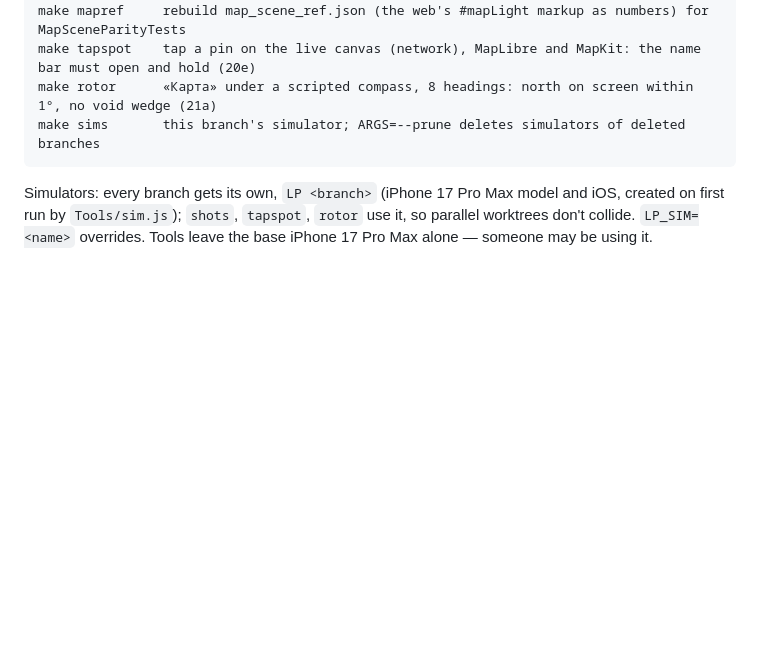
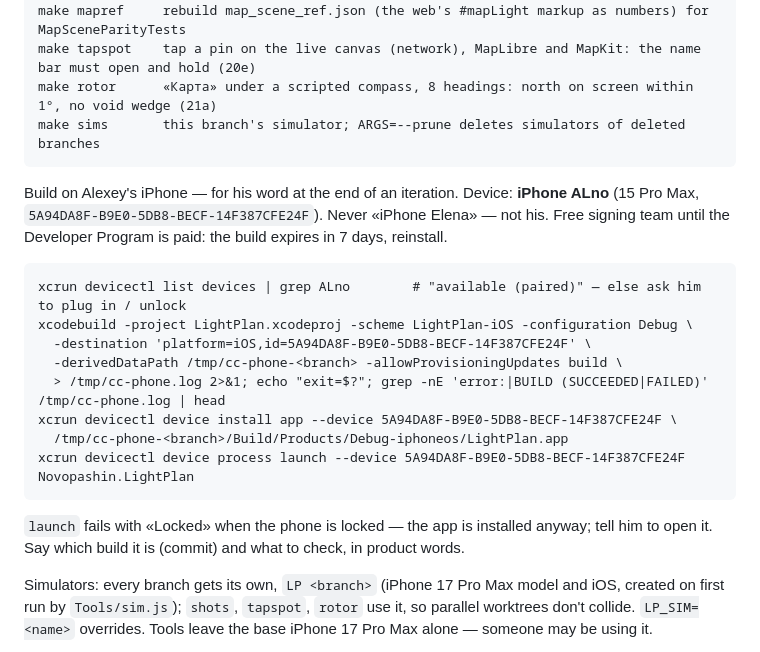
Before and after one commit to alexeynovopashin-lab/LightPlan, a Markdown page: CLAUDE.md, the part around the change. Drawn GitHub-style; blank space fills up the shorter version.

Commit message:
Как ставить сборку на телефон Алексея — в CLAUDE.md, чтобы итерации не искали
Итерации раз за разом искали по истории, как прошлые ставили сборку на
iPhone. Теперь три команды, устройство и что делать, если телефон заблокирован.

Co-Authored-By: Claude Opus 5.5 <noreply@anthropic.com>

````diff
--- a/CLAUDE.md
+++ b/CLAUDE.md
@@ -83,6 +83,24 @@ make rotor      «Карта» under a scripted compass, 8 headings: north on sc
 make sims       this branch's simulator; ARGS=--prune deletes simulators of deleted branches
 ```
 
+Build on Alexey's iPhone — for his word at the end of an iteration. Device: **iPhone ALno**
+(15 Pro Max, `5A94DA8F-B9E0-5DB8-BECF-14F387CFE24F`). Never «iPhone Elena» — not his.
+Free signing team until the Developer Program is paid: the build expires in 7 days, reinstall.
+
+```
+xcrun devicectl list devices | grep ALno        # "available (paired)" — else ask him to plug in / unlock
+xcodebuild -project LightPlan.xcodeproj -scheme LightPlan-iOS -configuration Debug \
+  -destination 'platform=iOS,id=5A94DA8F-B9E0-5DB8-BECF-14F387CFE24F' \
+  -derivedDataPath /tmp/cc-phone-<branch> -allowProvisioningUpdates build \
+  > /tmp/cc-phone.log 2>&1; echo "exit=$?"; grep -nE 'error:|BUILD (SUCCEEDED|FAILED)' /tmp/cc-phone.log | head
+xcrun devicectl device install app --device 5A94DA8F-B9E0-5DB8-BECF-14F387CFE24F \
+  /tmp/cc-phone-<branch>/Build/Products/Debug-iphoneos/LightPlan.app
+xcrun devicectl device process launch --device 5A94DA8F-B9E0-5DB8-BECF-14F387CFE24F Novopashin.LightPlan
+```
+
+`launch` fails with «Locked» when the phone is locked — the app is installed anyway; tell him to
+open it. Say which build it is (commit) and what to check, in product words.
+
 Simulators: every branch gets its own, `LP <branch>` (iPhone 17 Pro Max model and iOS, created on
 first run by `Tools/sim.js`); `shots`, `tapspot`, `rotor` use it, so parallel worktrees don't collide.
 `LP_SIM=<name>` overrides. Tools leave the base iPhone 17 Pro Max alone — someone may be using it.
````
